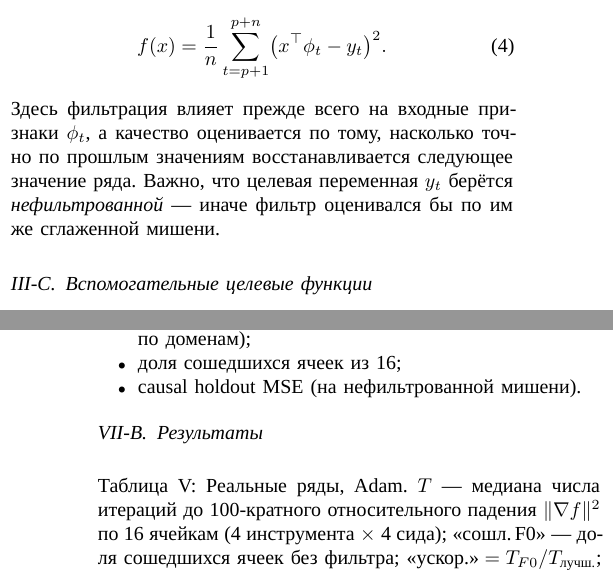
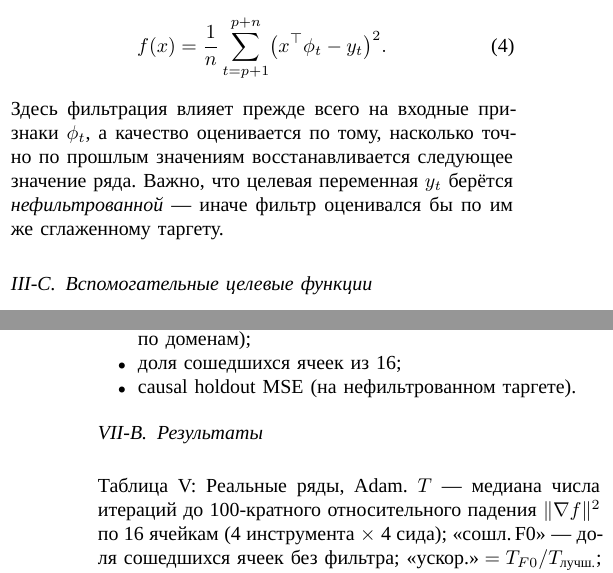
Before and after one commit to Poogee/momo_proj, a LaTeX paper (refactored_paper.tex): two parts of the columns of pages 2 and 6 of 8, joined at a grey line, cut so that both start at the same text. Compiled offline with XeLaTeX; a missing font is replaced by an installed copy or a similar font.

Commit message:
Use "таргет" instead of «мишень» (transliterate anglicisms)
Per user preference: in Russian text, transliterate technical anglicisms
rather than translating them. "target" -> таргет, not «мишень».
Updates refactored_paper.tex (2x) and refactored_poster.tex (1x).

Co-Authored-By: Claude Opus 4.8 (1M context) <noreply@anthropic.com>

```diff
--- a/refactored_paper.tex
+++ b/refactored_paper.tex
@@ -227,7 +227,7 @@ $x\in\mathbb{R}^{p}$~--- вектор авторегрессионных коэ
 качество оценивается по тому, насколько точно по прошлым значениям
 восстанавливается следующее значение ряда. Важно, что целевая переменная
 $y_t$ берётся \emph{нефильтрованной}~--- иначе фильтр оценивался бы по
-им же сглаженной мишени.
+им же сглаженному таргету.
 
 \subsection{Вспомогательные целевые функции}
 \label{sec:aux}
@@ -677,7 +677,7 @@ $\hat{d}=0.29$.
         абсолютный порог~$\varepsilon$ здесь не используется, так как
         масштаб градиента различается по доменам);
   \item доля сошедшихся ячеек из 16;
-  \item causal holdout MSE (на нефильтрованной мишени).
+  \item causal holdout MSE (на нефильтрованном таргете).
 \end{itemize}
 
 \subsection{Результаты}
```
Also changed, not shown: refactored_poster.tex (+1 -1 lines), refactored_paper.pdf, refactored_poster.pdf.
